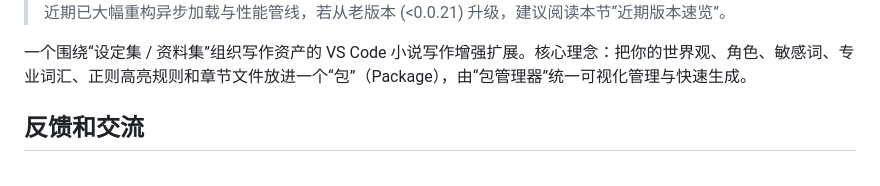
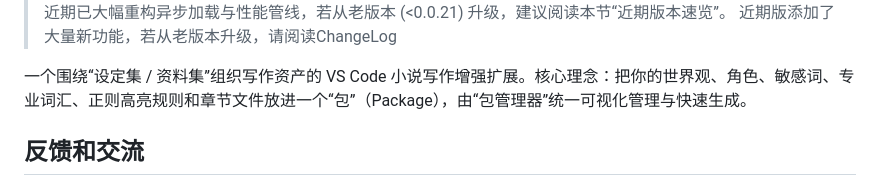
Before and after one commit to AndreaFrederica/andrea-novel-helper, a Markdown page: README.md, the part around the change printed below. Drawn GitHub-style.

```diff
--- a/README.md
+++ b/README.md
@@ -19,4 +19,5 @@
 > 近期已大幅重构异步加载与性能管线，若从老版本 (<0.0.21) 升级，建议阅读本节“近期版本速览”。
+> 近期版添加了大量新功能，若从老版本升级，请阅读ChangeLog
 
 一个围绕“设定集 / 资料集”组织写作资产的 VS Code 小说写作增强扩展。核心理念：把你的世界观、角色、敏感词、专业词汇、正则高亮规则和章节文件放进一个“包”（Package），由“包管理器”统一可视化管理与快速生成。
 ## 反馈和交流
```
Also changed, not shown: other parts of README.md (+1 -1 lines).
